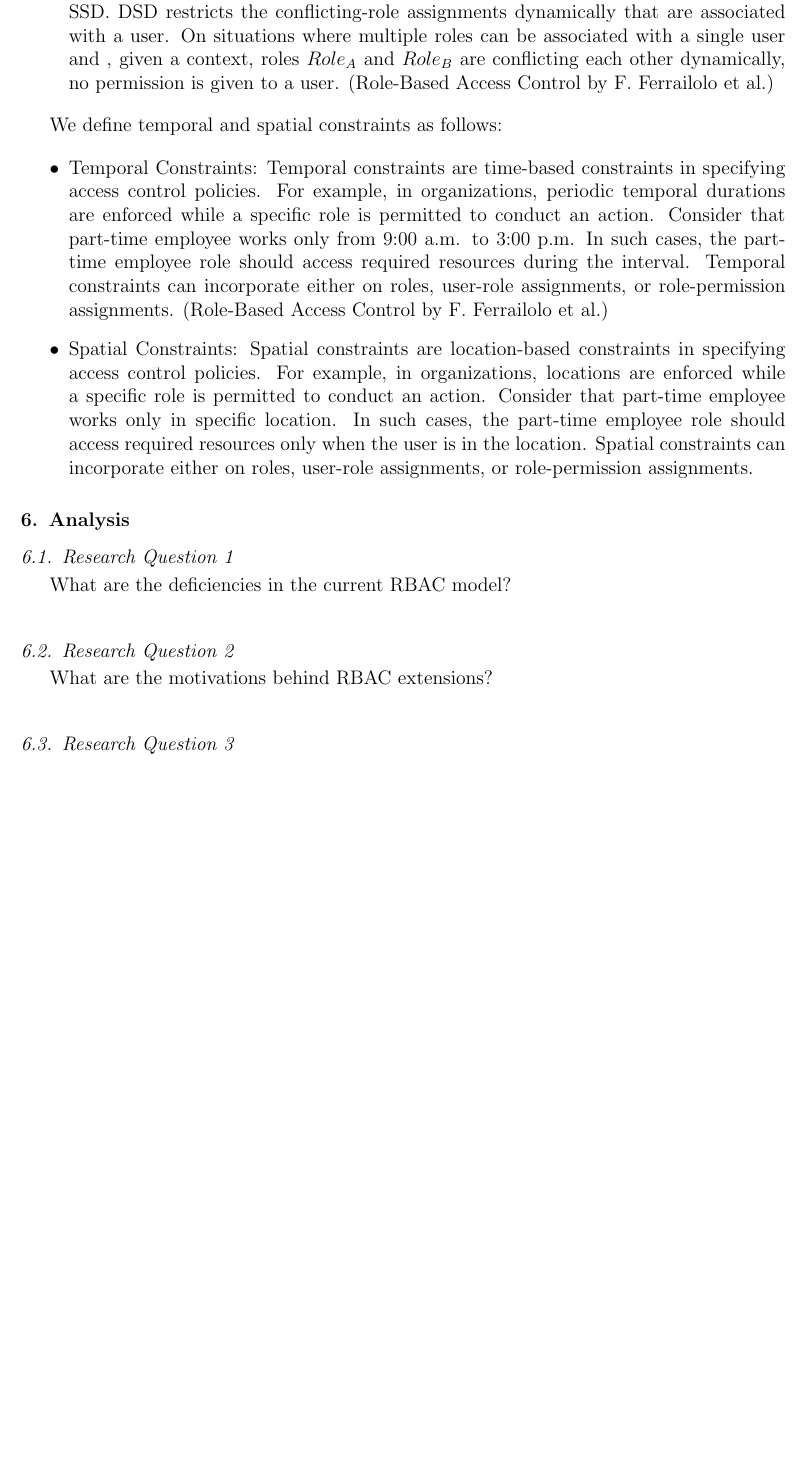
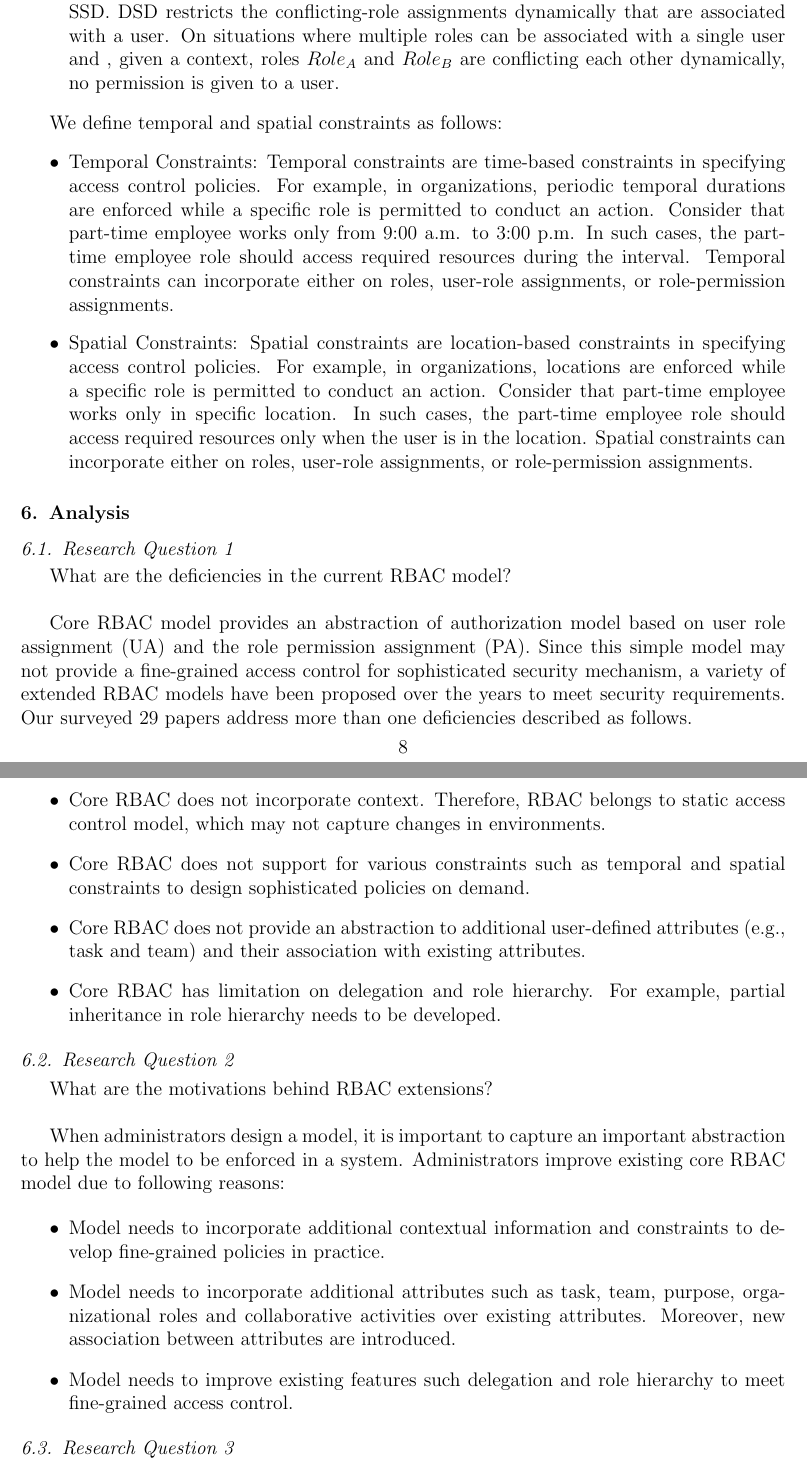
Before and after one commit to RealsearchGroup/rbac-slr, a LaTeX paper (paper/rbac-slr.tex, which reads paper/sections/analysis.tex, paper/sections/results.tex): part of page 8 of 12 before the commit and two parts of pages 8 and 9 of 13 after it, the two joined at a grey line, cut so that both start at the same text, the shorter picture padded with empty space. Compiled offline with pdfLaTeX.

Commit message:
adds RQ 1 and 2, new terms, and correct typos
add research questions 1 and 2.
add some of new terms
change/correct typos (in intro and other sections)

```diff
--- a/paper/sections/analysis.tex
+++ b/paper/sections/analysis.tex
@@ -4,9 +4,35 @@
 
 What are the deficiencies in the current RBAC model? \\
 
+Core RBAC model provides an abstraction of authorization model based on user role assignment (UA) and the role
+permission assignment (PA). Since this simple model may not provide a fine-grained access control for sophisticated
+security mechanism, a variety of extended RBAC models have been proposed over the years to meet
+security requirements. Our surveyed 29 papers address more than one deficiencies described as follows.
+
+\begin{itemize}
+%	\item Core RBAC model needs additional contextual information and constraints to develop fine-grained policies in practice.
+	\item Core RBAC does not incorporate context. Therefore, RBAC belongs to static access control model, which may not capture changes in environments.
+	\item Core RBAC does not support for various constraints such as temporal and spatial constraints to design sophisticated policies on demand.
+	\item Core RBAC does not provide an abstraction to additional user-defined attributes	(e.g., task and team) and their association with existing attributes.
+	\item Core RBAC has limitation on delegation and role hierarchy. For example, partial inheritance in role hierarchy needs to be developed.
+\end{itemize}
+
 \subsection{Research Question 2}
 
 What are the motivations behind RBAC extensions? \\
+
+When administrators design a model, it is important to capture an important abstraction to help the model to be enforced in a system.
+Administrators improve existing core RBAC model due to following reasons:
+
+\begin{itemize}
+	\item Model needs to incorporate additional contextual information and constraints to develop fine-grained policies in practice.
+	\item Model needs to incorporate additional attributes such as
+	task, team, purpose, organizational roles and collaborative activities over existing attributes. Moreover, new association between attributes
+	are introduced.
+		\item Model needs to improve existing features such delegation and role hierarchy to meet fine-grained access control.
+\end{itemize}
+
+
 
 \subsection{Research Question 3}
 
--- a/paper/sections/results.tex
+++ b/paper/sections/results.tex
@@ -113,7 +126,7 @@ terms and definitions.
 
 	\item Dynamic Separation of Duty: Dynamic SoD (DSD) is known to be
 more flexible than SSD. DSD restricts the conflicting-role assignments dynamically that are associated with a user. On situations
-	where multiple roles can be associated with a single user and , given a context, roles $Role_A$ and $Role_B$ are conflicting each other dynamically, no permission is given to a user. (Role-Based Access Control by F. Ferrailolo et al.)
+	where multiple roles can be associated with a single user and , given a context, roles $Role_A$ and $Role_B$ are conflicting each other dynamically, no permission is given to a user.
 	\end{itemize}
 
 We define temporal and spatial constraints as follows:
@@ -124,7 +137,7 @@ We define temporal and spatial constraints as follows:
 	specific role is permitted to conduct an action. Consider that part-time employee works only from 9:00 a.m. to 3:00 p.m.
 	In such cases, the part-time employee role should access required resources during the interval.
 	Temporal constraints can incorporate either on roles, user-role assignments, or role-permission assignments.
-	(Role-Based Access Control by F. Ferrailolo et al.)
+
 
 	\item Spatial Constraints: Spatial constraints are location-based constraints in specifying access
 	control policies. For example, in organizations, 	locations are enforced while a
```
Also changed, not shown: paper/sections/intro.tex (+3 -3 lines), paper/sections/analysis.tex (6 more changed lines), paper/sections/results.tex (21 more changed lines).
